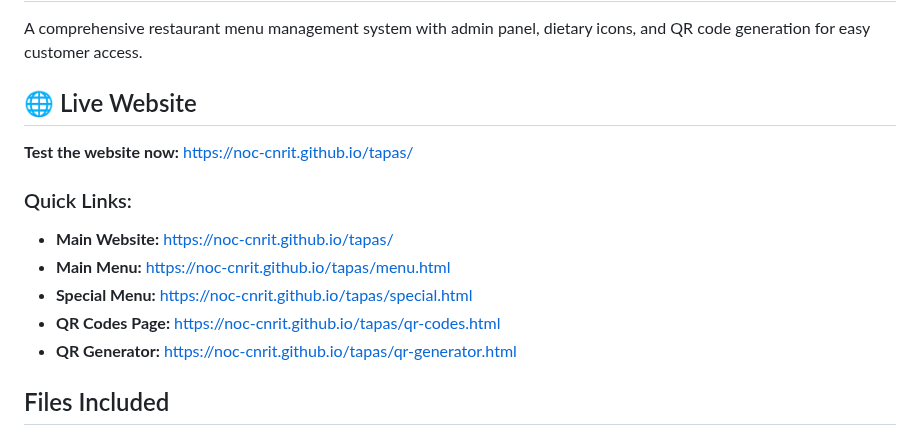
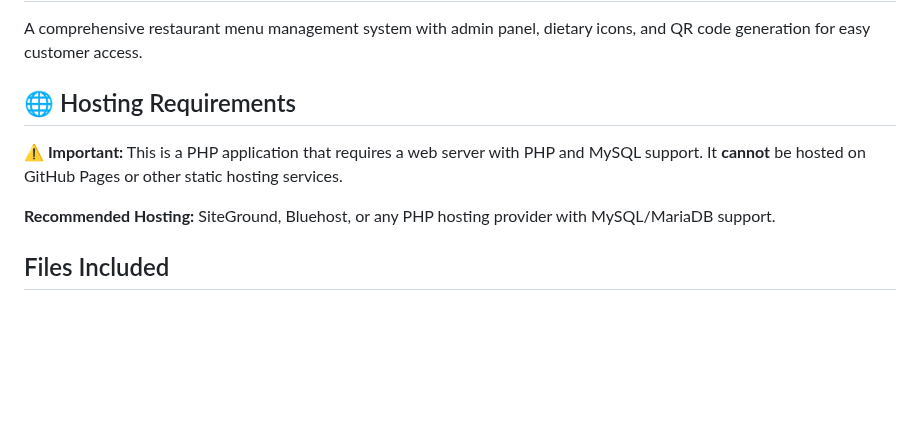
Before and after one commit to noc-cnrit/tapas, a Markdown page: README.md, the part around one of its changes. Drawn GitHub-style; blank space fills up the shorter version.

```diff
--- a/README.md
+++ b/README.md
@@ -2,16 +2,11 @@
 
 A comprehensive restaurant menu management system with admin panel, dietary icons, and QR code generation for easy customer access.
 
-## 🌐 Live Website
+## 🌐 Hosting Requirements
 
-**Test the website now:** https://noc-cnrit.github.io/tapas/
+**⚠️ Important:** This is a PHP application that requires a web server with PHP and MySQL support. It **cannot** be hosted on GitHub Pages or other static hosting services.
 
-### Quick Links:
-- **Main Website:**  https://noc-cnrit.github.io/tapas/
-- **Main Menu:**     https://noc-cnrit.github.io/tapas/menu.html
-- **Special Menu:**  https://noc-cnrit.github.io/tapas/special.html
-- **QR Codes Page:** https://noc-cnrit.github.io/tapas/qr-codes.html
-- **QR Generator:**  https://noc-cnrit.github.io/tapas/qr-generator.html
+**Recommended Hosting:** SiteGround, Bluehost, or any PHP hosting provider with MySQL/MariaDB support.
 
 ## Files Included
 
```
Also changed, not shown: other parts of README.md (+26 -42 lines).
